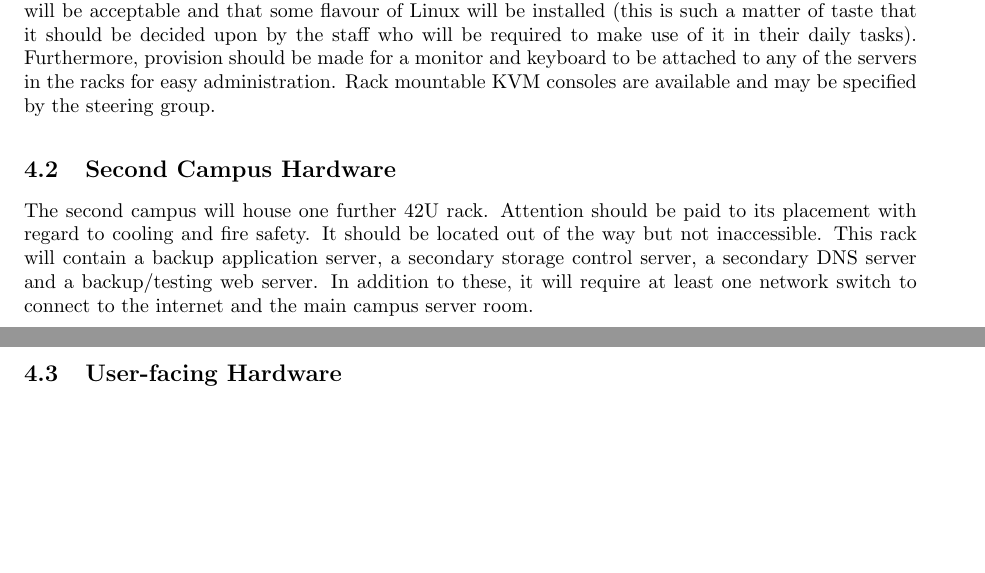
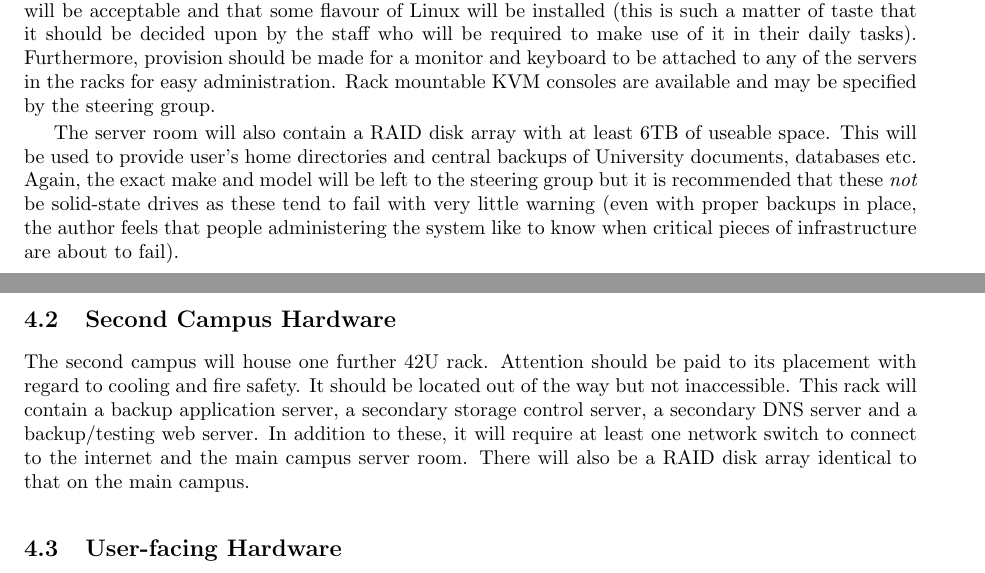
Before and after one commit to bugsduggan/cs25110-assignment, a LaTeX document (report.tex): two parts of pages 4 and 5 of 9, joined at a grey line, cut so that both start at the same text, the shorter picture padded with empty space. Compiled offline with pdfLaTeX.

Commit message:
spec hard drives

```diff
--- a/report.tex
+++ b/report.tex
@@ -134,14 +133,22 @@ tasks). Furthermore, provision should be made for a monitor and keyboard to be
 attached to any of the servers in the racks for easy administration. Rack
 mountable KVM consoles are available and may be specified by the steering group.
 
+The server room will also contain a RAID disk array with at least 6TB of useable
+space. This will be used to provide user's home directories and central backups
+of University documents, databases etc. Again, the exact make and model will be
+left to the steering group but it is recommended that these \emph{not} be
+solid-state drives as these tend to fail with very little warning (even with
+proper backups in place, the author feels that people administering the system
+like to know when critical pieces of infrastructure are about to fail).
+
 \subsection{Second Campus Hardware}
-% TODO hard disks
 The second campus will house one further 42U rack. Attention should be paid to
 its placement with regard to cooling and fire safety. It should be located out
 of the way but not inaccessible. This rack will contain a backup application
 server, a secondary storage control server, a secondary DNS server and a
 backup/testing web server. In addition to these, it will require at least one
-network switch to connect to the internet and the main campus server room.
+network switch to connect to the internet and the main campus server room. There
+will also be a RAID disk array identical to that on the main campus.
 
 \subsection{User-facing Hardware}
 Users on either campus should be able to connect to the network wirelessly. This
```
Also changed, not shown: report.tex (1 more changed lines).
